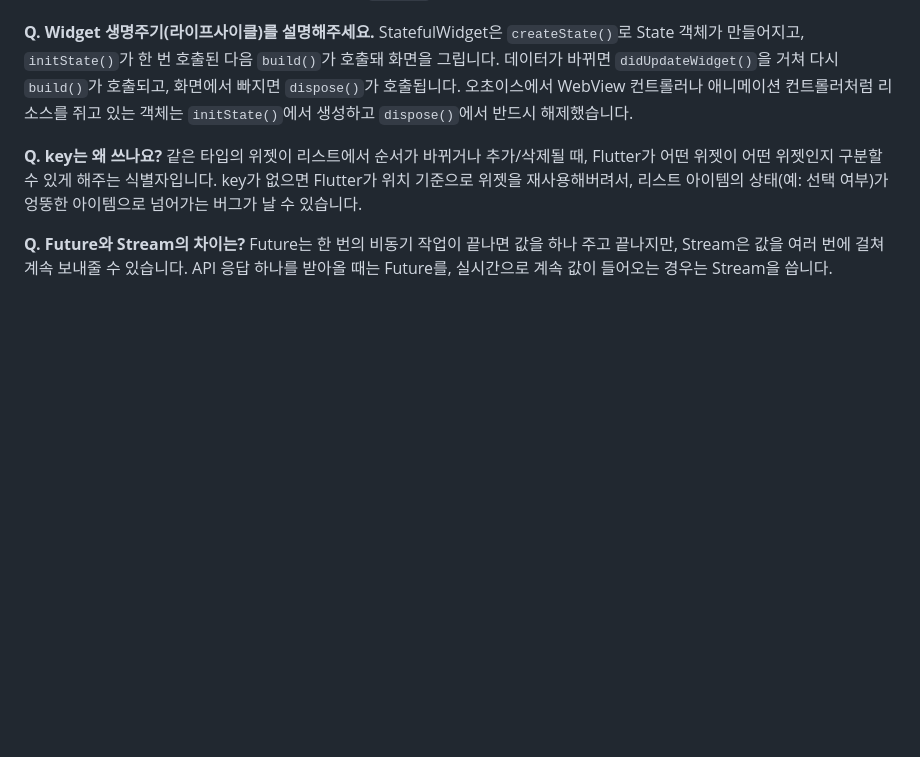
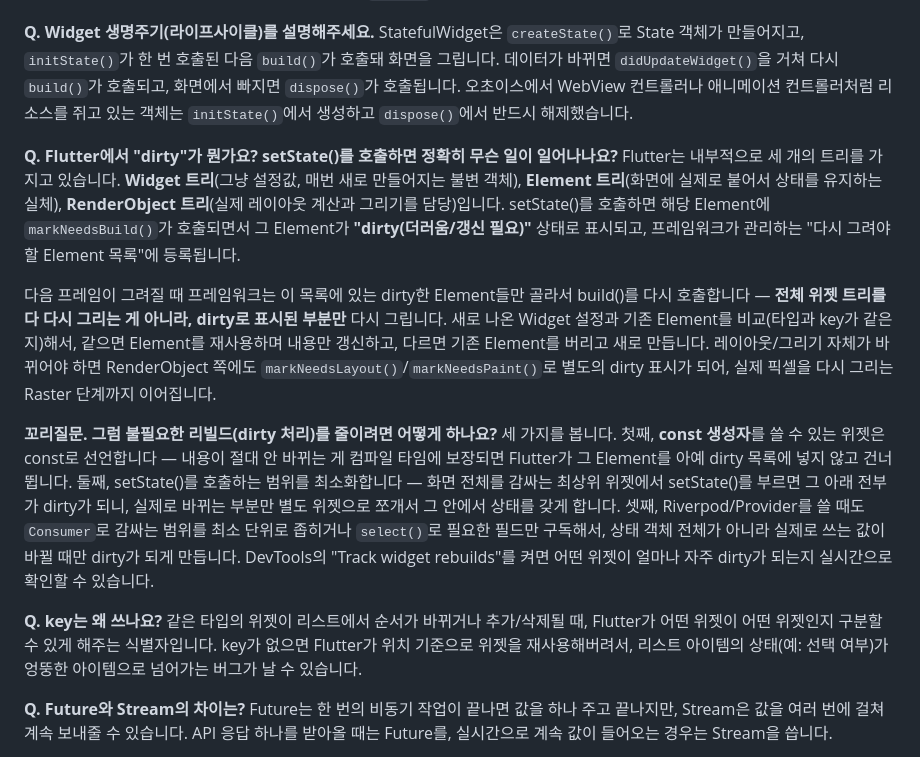
Before and after one commit to justinnn980/park_juncheol_portfolio_site, a Markdown page: 이력서/경동나비엔_APP운영_레거시웹운영_면접예상질문_박준철.md, the part around the change. Rendered like a GitHub page; blank space fills up the shorter version.

Commit message:
Add Flutter 'dirty' concept to CS fundamentals (4-A)
Explains Widget/Element/RenderObject trees, markNeedsBuild(), and how
setState() only rebuilds dirty elements rather than the whole tree.
Tail question covers reducing unnecessary rebuilds (const constructors,
narrowing setState scope, Provider.select/Consumer scoping) -- ties
directly into the "Track widget rebuilds" tool mentioned in Q5.

Co-Authored-By: Claude Sonnet 5 <noreply@anthropic.com>

```diff
--- a/이력서/경동나비엔_APP운영_레거시웹운영_면접예상질문_박준철.md
+++ b/이력서/경동나비엔_APP운영_레거시웹운영_면접예상질문_박준철.md
@@ -307,6 +307,14 @@ StatelessWidget은 한 번 만들어지면 내부 상태가 바뀌지 않는 위
 **Q. Widget 생명주기(라이프사이클)를 설명해주세요.**
 StatefulWidget은 `createState()`로 State 객체가 만들어지고, `initState()`가 한 번 호출된 다음 `build()`가 호출돼 화면을 그립니다. 데이터가 바뀌면 `didUpdateWidget()`을 거쳐 다시 `build()`가 호출되고, 화면에서 빠지면 `dispose()`가 호출됩니다. 오초이스에서 WebView 컨트롤러나 애니메이션 컨트롤러처럼 리소스를 쥐고 있는 객체는 `initState()`에서 생성하고 `dispose()`에서 반드시 해제했습니다.
 
+**Q. Flutter에서 "dirty"가 뭔가요? setState()를 호출하면 정확히 무슨 일이 일어나나요?**
+Flutter는 내부적으로 세 개의 트리를 가지고 있습니다. **Widget 트리**(그냥 설정값, 매번 새로 만들어지는 불변 객체), **Element 트리**(화면에 실제로 붙어서 상태를 유지하는 실체), **RenderObject 트리**(실제 레이아웃 계산과 그리기를 담당)입니다. setState()를 호출하면 해당 Element에 `markNeedsBuild()`가 호출되면서 그 Element가 **"dirty(더러움/갱신 필요)"** 상태로 표시되고, 프레임워크가 관리하는 "다시 그려야 할 Element 목록"에 등록됩니다.
+
+다음 프레임이 그려질 때 프레임워크는 이 목록에 있는 dirty한 Element들만 골라서 build()를 다시 호출합니다 — **전체 위젯 트리를 다 다시 그리는 게 아니라, dirty로 표시된 부분만** 다시 그립니다. 새로 나온 Widget 설정과 기존 Element를 비교(타입과 key가 같은지)해서, 같으면 Element를 재사용하며 내용만 갱신하고, 다르면 기존 Element를 버리고 새로 만듭니다. 레이아웃/그리기 자체가 바뀌어야 하면 RenderObject 쪽에도 `markNeedsLayout()`/`markNeedsPaint()`로 별도의 dirty 표시가 되어, 실제 픽셀을 다시 그리는 Raster 단계까지 이어집니다.
+
+**꼬리질문. 그럼 불필요한 리빌드(dirty 처리)를 줄이려면 어떻게 하나요?**
+세 가지를 봅니다. 첫째, **const 생성자**를 쓸 수 있는 위젯은 const로 선언합니다 — 내용이 절대 안 바뀌는 게 컴파일 타임에 보장되면 Flutter가 그 Element를 아예 dirty 목록에 넣지 않고 건너뜁니다. 둘째, setState()를 호출하는 범위를 최소화합니다 — 화면 전체를 감싸는 최상위 위젯에서 setState()를 부르면 그 아래 전부가 dirty가 되니, 실제로 바뀌는 부분만 별도 위젯으로 쪼개서 그 안에서 상태를 갖게 합니다. 셋째, Riverpod/Provider를 쓸 때도 `Consumer`로 감싸는 범위를 최소 단위로 좁히거나 `select()`로 필요한 필드만 구독해서, 상태 객체 전체가 아니라 실제로 쓰는 값이 바뀔 때만 dirty가 되게 만듭니다. DevTools의 "Track widget rebuilds"를 켜면 어떤 위젯이 얼마나 자주 dirty가 되는지 실시간으로 확인할 수 있습니다.
+
 **Q. key는 왜 쓰나요?**
 같은 타입의 위젯이 리스트에서 순서가 바뀌거나 추가/삭제될 때, Flutter가 어떤 위젯이 어떤 위젯인지 구분할 수 있게 해주는 식별자입니다. key가 없으면 Flutter가 위치 기준으로 위젯을 재사용해버려서, 리스트 아이템의 상태(예: 선택 여부)가 엉뚱한 아이템으로 넘어가는 버그가 날 수 있습니다.
 
```
